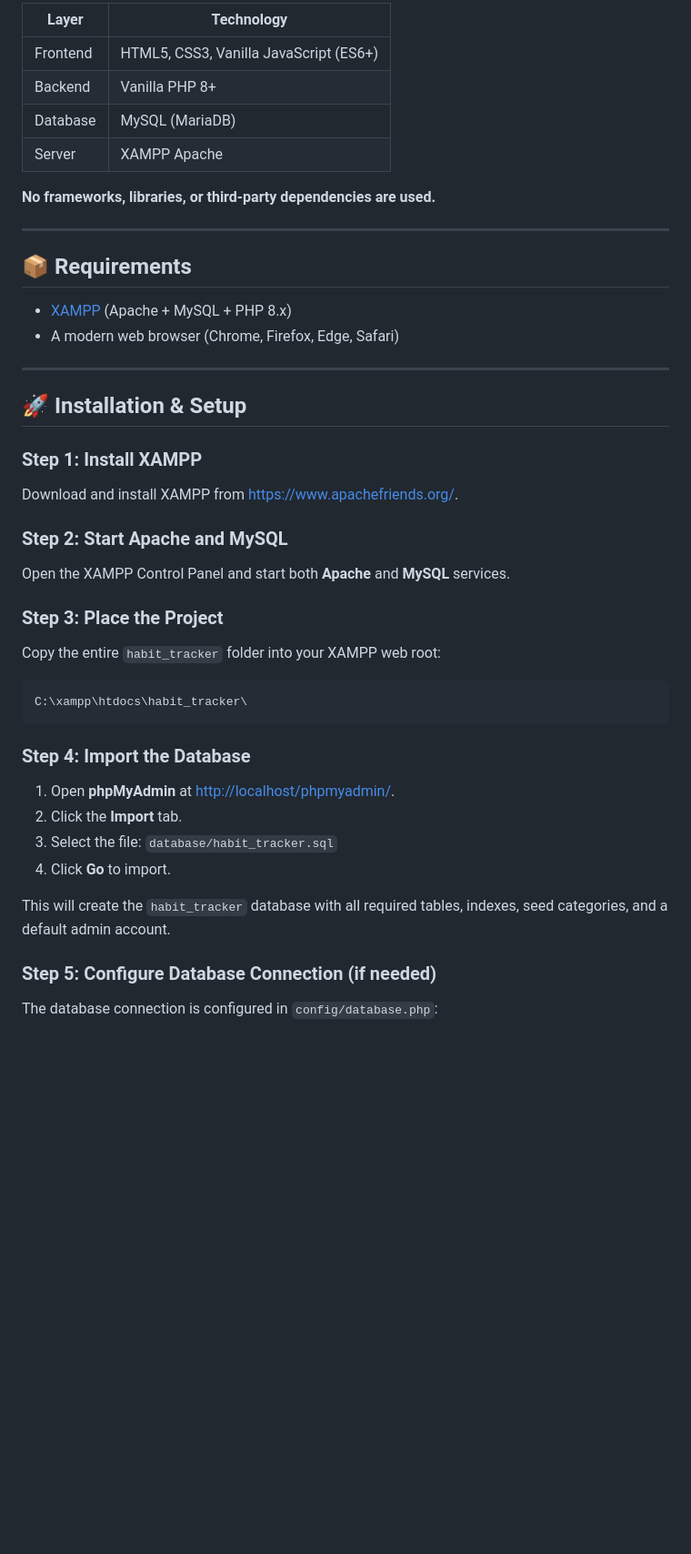
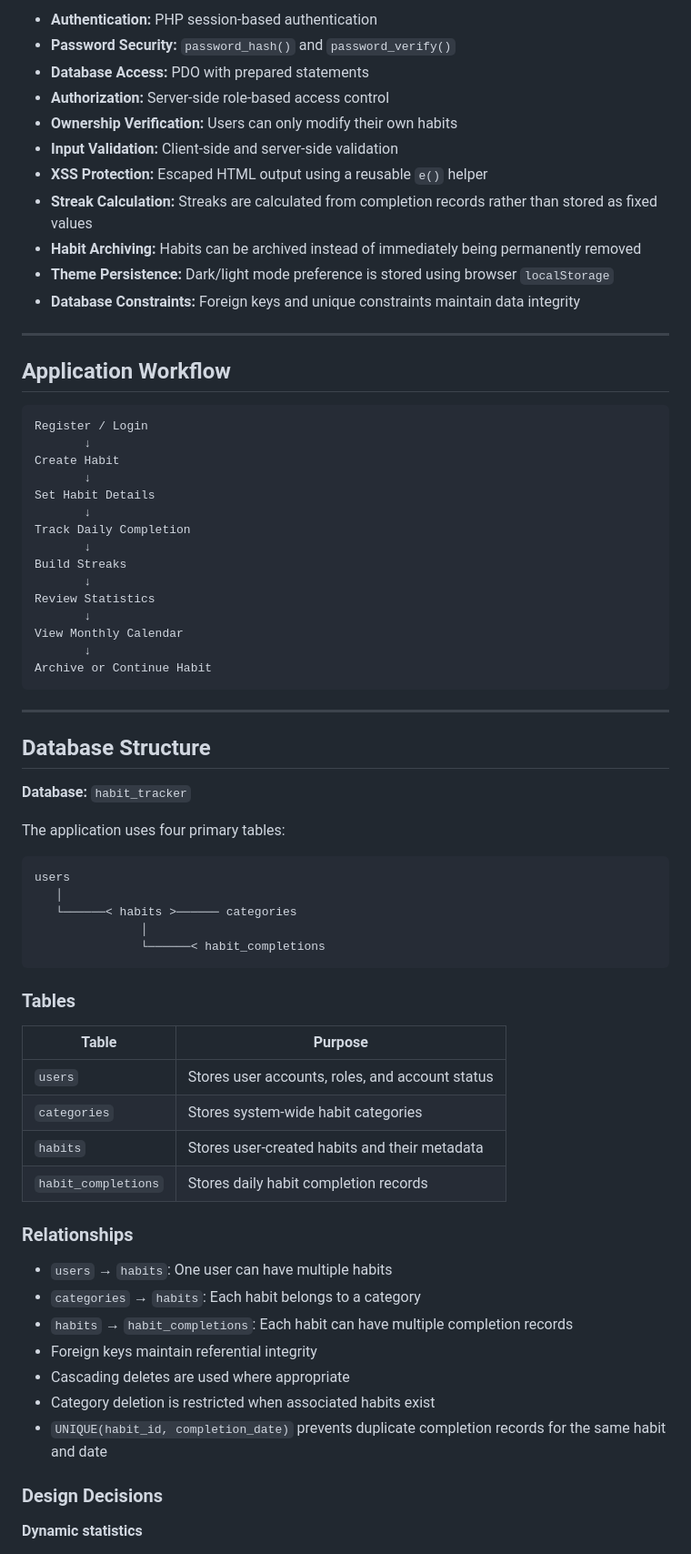
Before and after one commit to Bijay-Chaulagain/HabitFlow, a Markdown page: README.md, the part around one of its changes. Shown at 91% size. GitHub-like rendering; blank space fills up the shorter version.

````diff
--- a/README.md
+++ b/README.md
@@ -48,44 +60,74 @@ Track daily habits, build streaks, visualize progress on a monthly calendar, and
 
-| Layer        | Technology              |
-|--------------|-------------------------|
-| Frontend     | HTML5, CSS3, Vanilla JavaScript (ES6+) |
-| Backend      | Vanilla PHP 8+          |
-| Database     | MySQL (MariaDB)         |
-| Server       | XAMPP Apache             |
-
-**No frameworks, libraries, or third-party dependencies are used.**
+* **Authentication:** PHP session-based authentication
+* **Password Security:** `password_hash()` and `password_verify()`
+* **Database Access:** PDO with prepared statements
+* **Authorization:** Server-side role-based access control
+* **Ownership Verification:** Users can only modify their own habits
+* **Input Validation:** Client-side and server-side validation
+* **XSS Protection:** Escaped HTML output using a reusable `e()` helper
+* **Streak Calculation:** Streaks are calculated from completion records rather than stored as fixed values
+* **Habit Archiving:** Habits can be archived instead of immediately being permanently removed
+* **Theme Persistence:** Dark/light mode preference is stored using browser `localStorage`
+* **Database Constraints:** Foreign keys and unique constraints maintain data integrity
 
 ---
 
-## 📦 Requirements
+## Application Workflow
 
-- [XAMPP](https://www.apachefriends.org/) (Apache + MySQL + PHP 8.x)
-- A modern web browser (Chrome, Firefox, Edge, Safari)
+```text
+Register / Login
+       ↓
+Create Habit
+       ↓
+Set Habit Details
+       ↓
+Track Daily Completion
+       ↓
+Build Streaks
+       ↓
+Review Statistics
+       ↓
+View Monthly Calendar
+       ↓
+Archive or Continue Habit
+```
 
 ---
 
-## 🚀 Installation & Setup
+## Database Structure
 
-### Step 1: Install XAMPP
-Download and install XAMPP from [https://www.apachefriends.org/](https://www.apachefriends.org/).
+**Database:** `habit_tracker`
 
-### Step 2: Start Apache and MySQL
-Open the XAMPP Control Panel and start both **Apache** and **MySQL** services.
+The application uses four primary tables:
 
-### Step 3: Place the Project
-Copy the entire `habit_tracker` folder into your XAMPP web root:
-
-```
-C:\xampp\htdocs\habit_tracker\
+```text
+users
+   │
+   └──────< habits >────── categories
+               │
+               └──────< habit_completions
 ```
 
-### Step 4: Import the Database
-1. Open **phpMyAdmin** at [http://localhost/phpmyadmin/](http://localhost/phpmyadmin/).
-2. Click the **Import** tab.
-3. Select the file: `database/habit_tracker.sql`
-4. Click **Go** to import.
+### Tables
 
-This will create the `habit_tracker` database with all required tables, indexes, seed categories, and a default admin account.
+| Table               | Purpose                                         |
+| ------------------- | ----------------------------------------------- |
+| `users`             | Stores user accounts, roles, and account status |
+| `categories`        | Stores system-wide habit categories             |
+| `habits`            | Stores user-created habits and their metadata   |
+| `habit_completions` | Stores daily habit completion records           |
 
-### Step 5: Configure Database Connection (if needed)
-The database connection is configured in `config/database.php`:
+### Relationships
+
+* `users` → `habits`: One user can have multiple habits
+* `categories` → `habits`: Each habit belongs to a category
+* `habits` → `habit_completions`: Each habit can have multiple completion records
+* Foreign keys maintain referential integrity
+* Cascading deletes are used where appropriate
+* Category deletion is restricted when associated habits exist
+* `UNIQUE(habit_id, completion_date)` prevents duplicate completion records for the same habit and date
+
+### Design Decisions
+
+**Dynamic statistics**
+
````
Also changed, not shown: other parts of README.md (+236 -182 lines).
